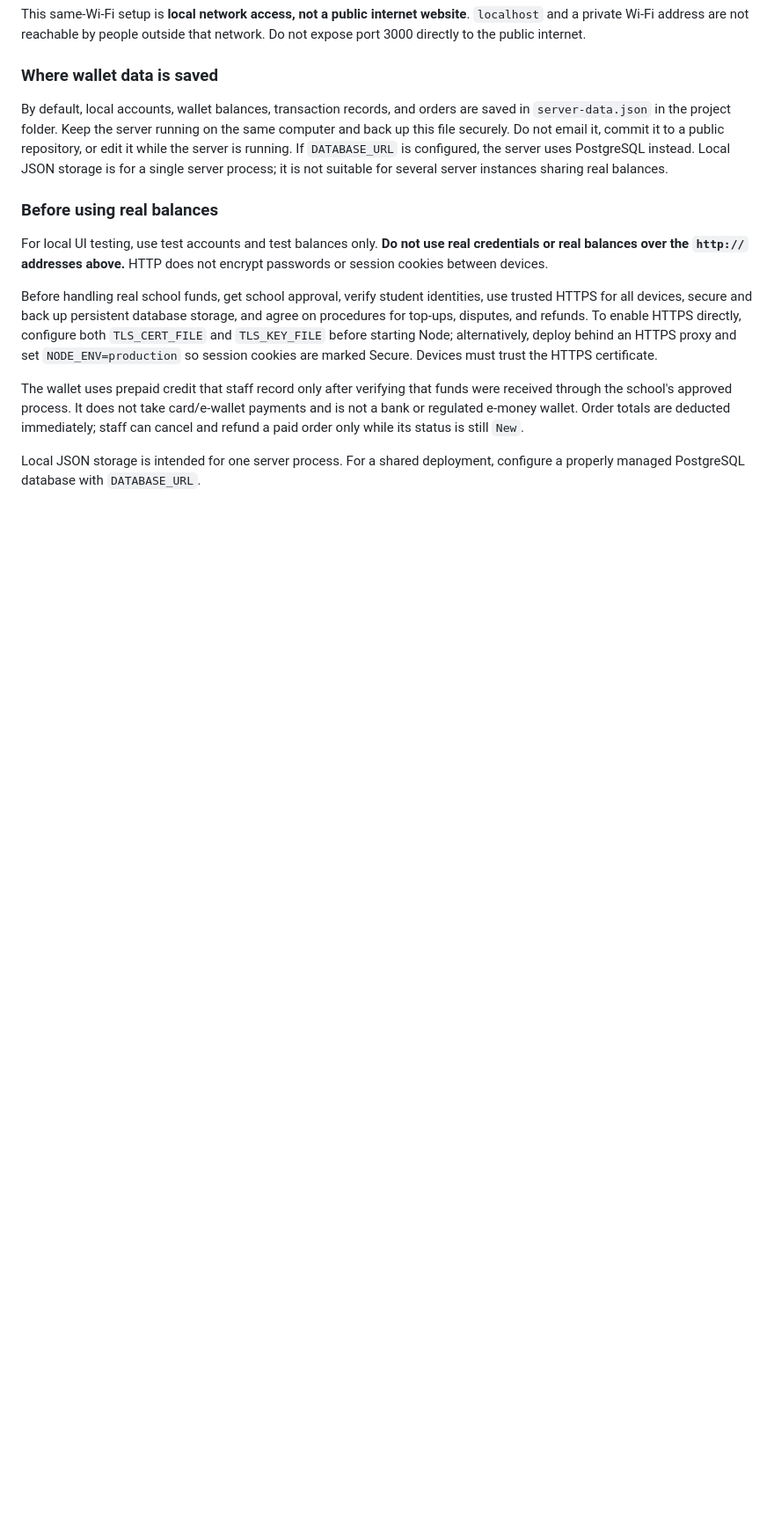
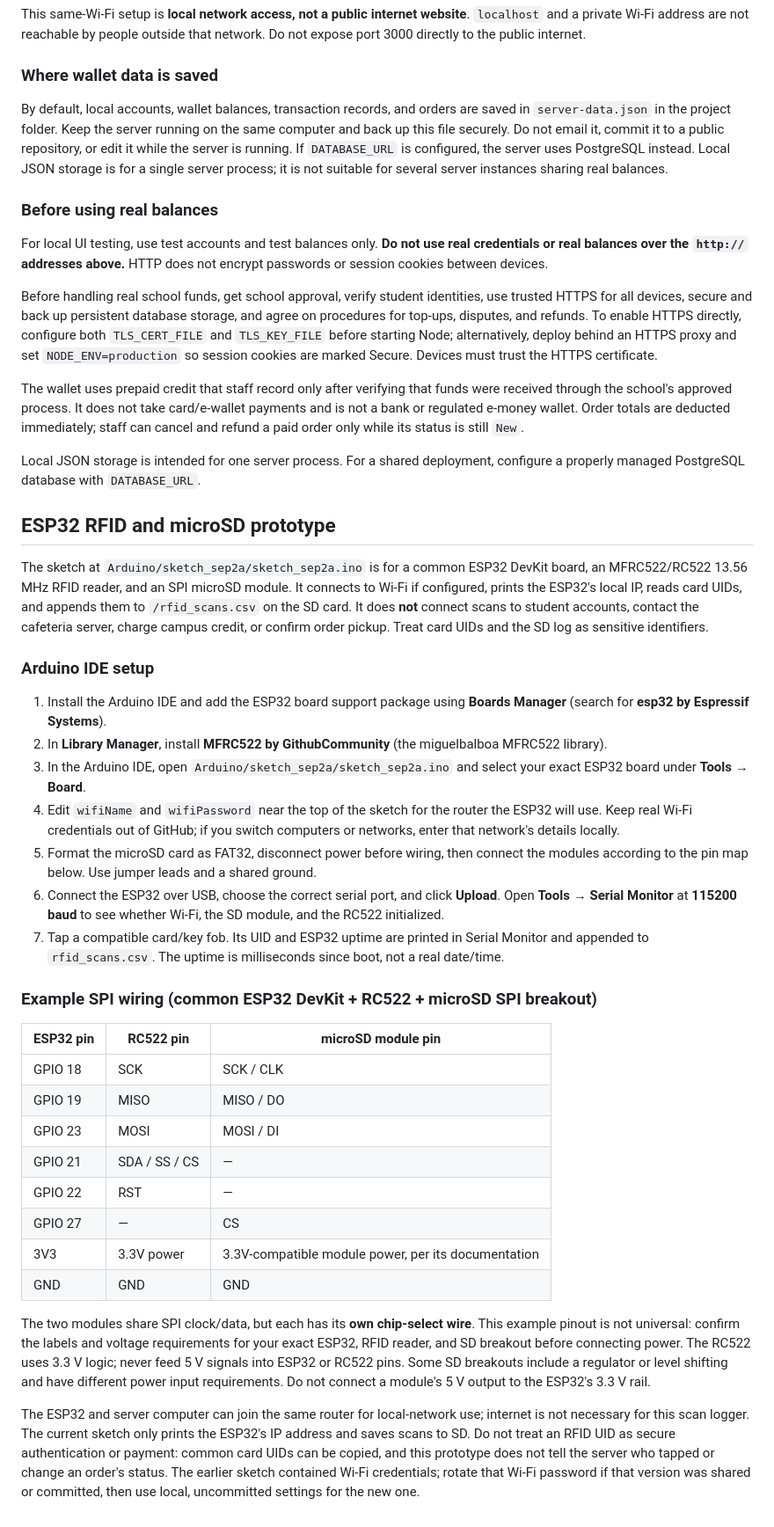
Before and after one commit to zyloro-zai/Cafeteria-Online-Menu, a Markdown page: README.md, the part around the change. Shown at 88% size. GitHub-like rendering; blank space fills up the shorter version.

Commit message:
whole set up explained

```diff
--- a/README.md
+++ b/README.md
@@ -70,3 +70,34 @@ Before handling real school funds, get school approval, verify student identitie
 The wallet uses prepaid credit that staff record only after verifying that funds were received through the school's approved process. It does not take card/e-wallet payments and is not a bank or regulated e-money wallet. Order totals are deducted immediately; staff can cancel and refund a paid order only while its status is still `New`.
 
 Local JSON storage is intended for one server process. For a shared deployment, configure a properly managed PostgreSQL database with `DATABASE_URL`.
+
+## ESP32 RFID and microSD prototype
+
+The sketch at `Arduino/sketch_sep2a/sketch_sep2a.ino` is for a common ESP32 DevKit board, an MFRC522/RC522 13.56 MHz RFID reader, and an SPI microSD module. It connects to Wi-Fi if configured, prints the ESP32's local IP, reads card UIDs, and appends them to `/rfid_scans.csv` on the SD card. It does **not** connect scans to student accounts, contact the cafeteria server, charge campus credit, or confirm order pickup. Treat card UIDs and the SD log as sensitive identifiers.
+
+### Arduino IDE setup
+
+1. Install the Arduino IDE and add the ESP32 board support package using **Boards Manager** (search for **esp32 by Espressif Systems**).
+2. In **Library Manager**, install **MFRC522 by GithubCommunity** (the miguelbalboa MFRC522 library).
+3. In the Arduino IDE, open `Arduino/sketch_sep2a/sketch_sep2a.ino` and select your exact ESP32 board under **Tools → Board**.
+4. Edit `wifiName` and `wifiPassword` near the top of the sketch for the router the ESP32 will use. Keep real Wi-Fi credentials out of GitHub; if you switch computers or networks, enter that network's details locally.
+5. Format the microSD card as FAT32, disconnect power before wiring, then connect the modules according to the pin map below. Use jumper leads and a shared ground.
+6. Connect the ESP32 over USB, choose the correct serial port, and click **Upload**. Open **Tools → Serial Monitor** at **115200 baud** to see whether Wi-Fi, the SD module, and the RC522 initialized.
+7. Tap a compatible card/key fob. Its UID and ESP32 uptime are printed in Serial Monitor and appended to `rfid_scans.csv`. The uptime is milliseconds since boot, not a real date/time.
+
+### Example SPI wiring (common ESP32 DevKit + RC522 + microSD SPI breakout)
+
+| ESP32 pin | RC522 pin | microSD module pin |
+| --- | --- | --- |
+| GPIO 18 | SCK | SCK / CLK |
+| GPIO 19 | MISO | MISO / DO |
+| GPIO 23 | MOSI | MOSI / DI |
+| GPIO 21 | SDA / SS / CS | — |
+| GPIO 22 | RST | — |
+| GPIO 27 | — | CS |
+| 3V3 | 3.3V power | 3.3V-compatible module power, per its documentation |
+| GND | GND | GND |
+
+The two modules share SPI clock/data, but each has its **own chip-select wire**. This example pinout is not universal: confirm the labels and voltage requirements for your exact ESP32, RFID reader, and SD breakout before connecting power. The RC522 uses 3.3 V logic; never feed 5 V signals into ESP32 or RC522 pins. Some SD breakouts include a regulator or level shifting and have different power input requirements. Do not connect a module's 5 V output to the ESP32's 3.3 V rail.
+
+The ESP32 and server computer can join the same router for local-network use; internet is not necessary for this scan logger. The current sketch only prints the ESP32's IP address and saves scans to SD. Do not treat an RFID UID as secure authentication or payment: common card UIDs can be copied, and this prototype does not tell the server who tapped or change an order's status. The earlier sketch contained Wi-Fi credentials; rotate that Wi-Fi password if that version was shared or committed, then use local, uncommitted settings for the new one.
```
